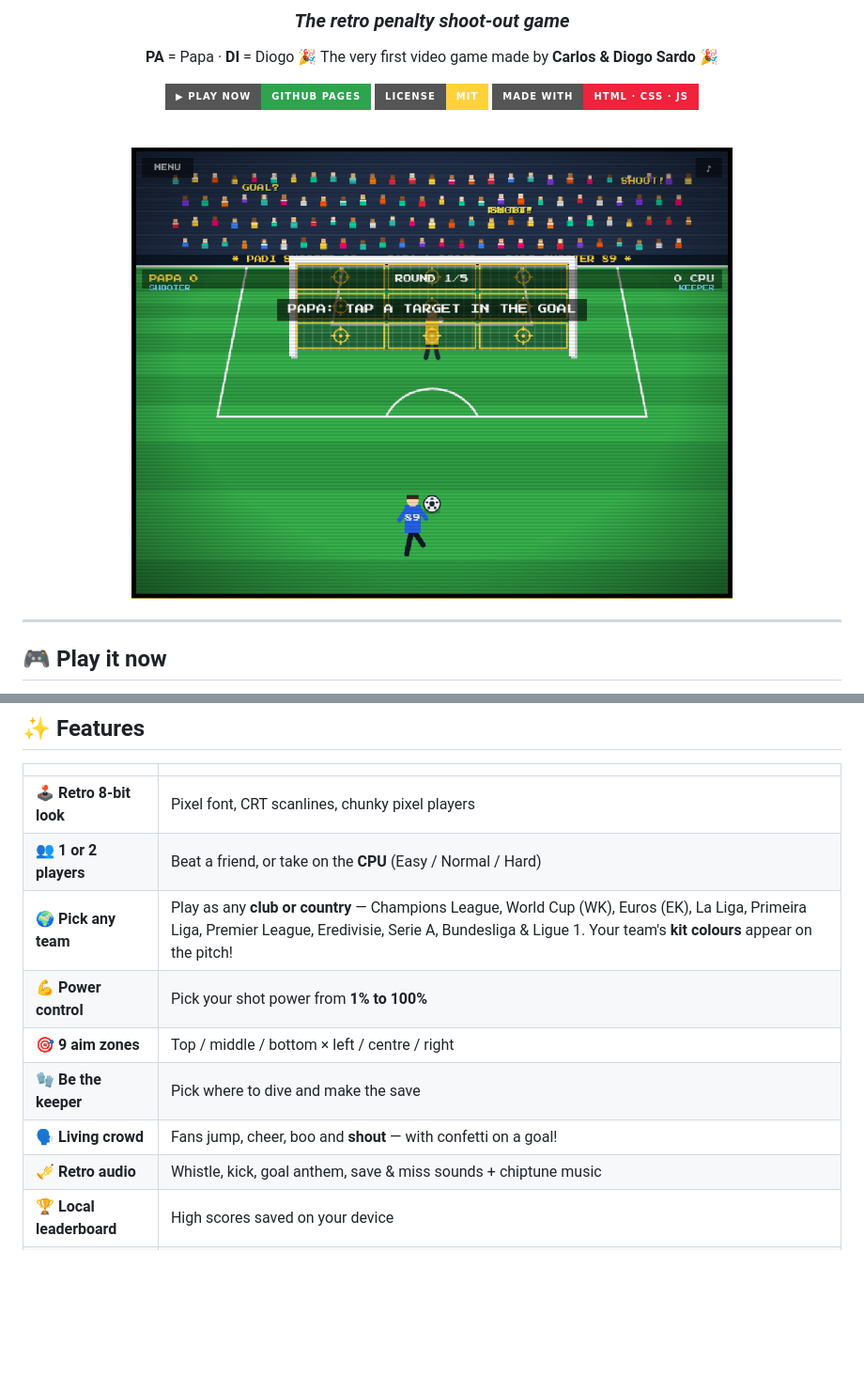
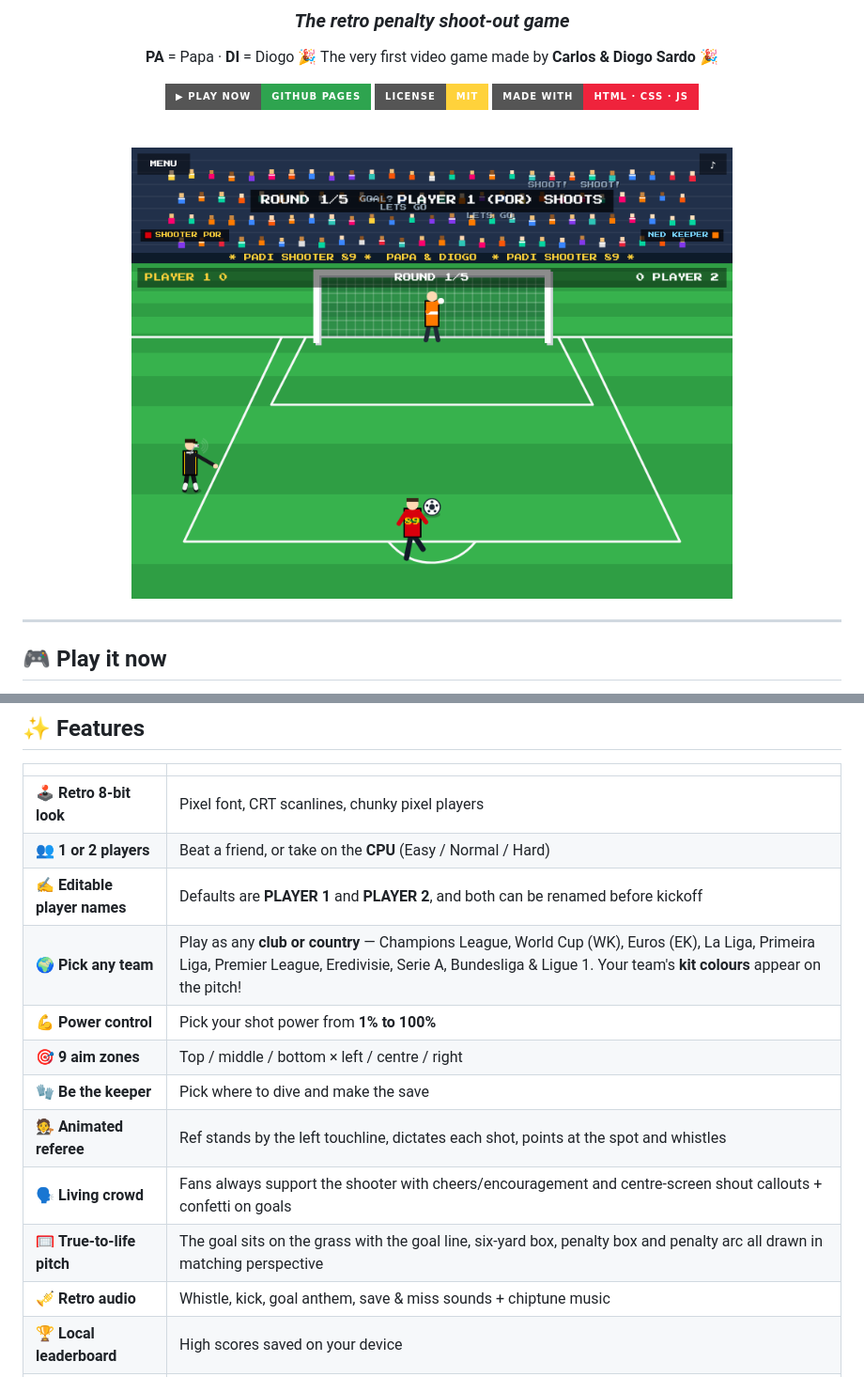
Before and after one commit to CarlosSardo/padishooter89, a Markdown page: README.md, 2 parts joined by grey strips. Shown: that part at 94% size. GitHub-like rendering; pictures changed too: assets/screenshot-game.png; badges without logos; blank space fills up the shorter version.

```diff
--- a/README.md
+++ b/README.md
@@ -50,11 +68,14 @@ no build step. Even the music and sound effects are generated in code! 🎶
 |---|---|
 | 🕹️ **Retro 8-bit look** | Pixel font, CRT scanlines, chunky pixel players |
 | 👥 **1 or 2 players** | Beat a friend, or take on the **CPU** (Easy / Normal / Hard) |
+| ✍️ **Editable player names** | Defaults are **PLAYER 1** and **PLAYER 2**, and both can be renamed before kickoff |
 | 🌍 **Pick any team** | Play as any **club or country** — Champions League, World Cup (WK), Euros (EK), La Liga, Primeira Liga, Premier League, Eredivisie, Serie A, Bundesliga & Ligue 1. Your team's **kit colours** appear on the pitch! |
 | 💪 **Power control** | Pick your shot power from **1% to 100%** |
 | 🎯 **9 aim zones** | Top / middle / bottom × left / centre / right |
 | 🧤 **Be the keeper** | Pick where to dive and make the save |
-| 🗣️ **Living crowd** | Fans jump, cheer, boo and **shout** — with confetti on a goal! |
+| 🧑‍⚖️ **Animated referee** | Ref stands by the left touchline, dictates each shot, points at the spot and whistles |
+| 🗣️ **Living crowd** | Fans always support the shooter with cheers/encouragement and centre-screen shout callouts + confetti on goals |
+| 🥅 **True-to-life pitch** | The goal sits on the grass with the goal line, six-yard box, penalty box and penalty arc all drawn in matching perspective |
 | 🎺 **Retro audio** | Whistle, kick, goal anthem, save & miss sounds + chiptune music |
 | 🏆 **Local leaderboard** | High scores saved on your device |
 | 📱 **Mobile friendly** | Designed for touch and small screens |
```
Also changed, not shown: other parts of README.md (+18 -0 lines), assets/screenshot-setup.png (added), assets/screenshot-title.png, 1 other file.
